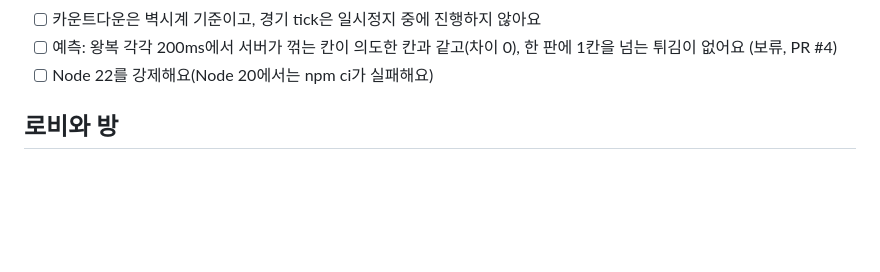
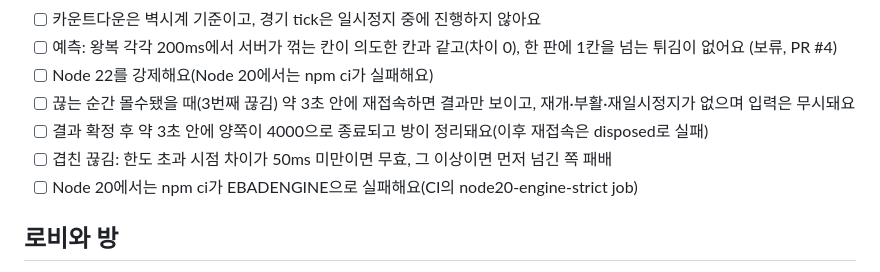
Before and after one commit to seokwon-ned/duel, a Markdown page: docs/qa-checklist.md, the part around the change. Drawn GitHub-style; blank space fills up the shorter version.

Commit message:
docs: add four Lee reconnection hardening checklist lines
Co-authored-by: seokwon-ned <seokwon-ned@users.noreply.github.com>

```diff
--- a/docs/qa-checklist.md
+++ b/docs/qa-checklist.md
@@ -40,6 +40,10 @@
 - [ ] 카운트다운은 벽시계 기준이고, 경기 tick은 일시정지 중에 진행하지 않아요
 - [ ] 예측: 왕복 각각 200ms에서 서버가 꺾는 칸이 의도한 칸과 같고(차이 0), 한 판에 1칸을 넘는 튀김이 없어요 (보류, PR #4)
 - [ ] Node 22를 강제해요(Node 20에서는 npm ci가 실패해요)
+- [ ] 끊는 순간 몰수됐을 때(3번째 끊김) 약 3초 안에 재접속하면 결과만 보이고, 재개·부활·재일시정지가 없으며 입력은 무시돼요
+- [ ] 결과 확정 후 약 3초 안에 양쪽이 4000으로 종료되고 방이 정리돼요(이후 재접속은 disposed로 실패)
+- [ ] 겹친 끊김: 한도 초과 시점 차이가 50ms 미만이면 무효, 그 이상이면 먼저 넘긴 쪽 패배
+- [ ] Node 20에서는 npm ci가 EBADENGINE으로 실패해요(CI의 node20-engine-strict job)
 
 ## 로비와 방
 - [ ] 매칭 중 취소한 직후에 매칭이 성사되어도 혼자 남거나 유령 방이 생기지 않는다
```
